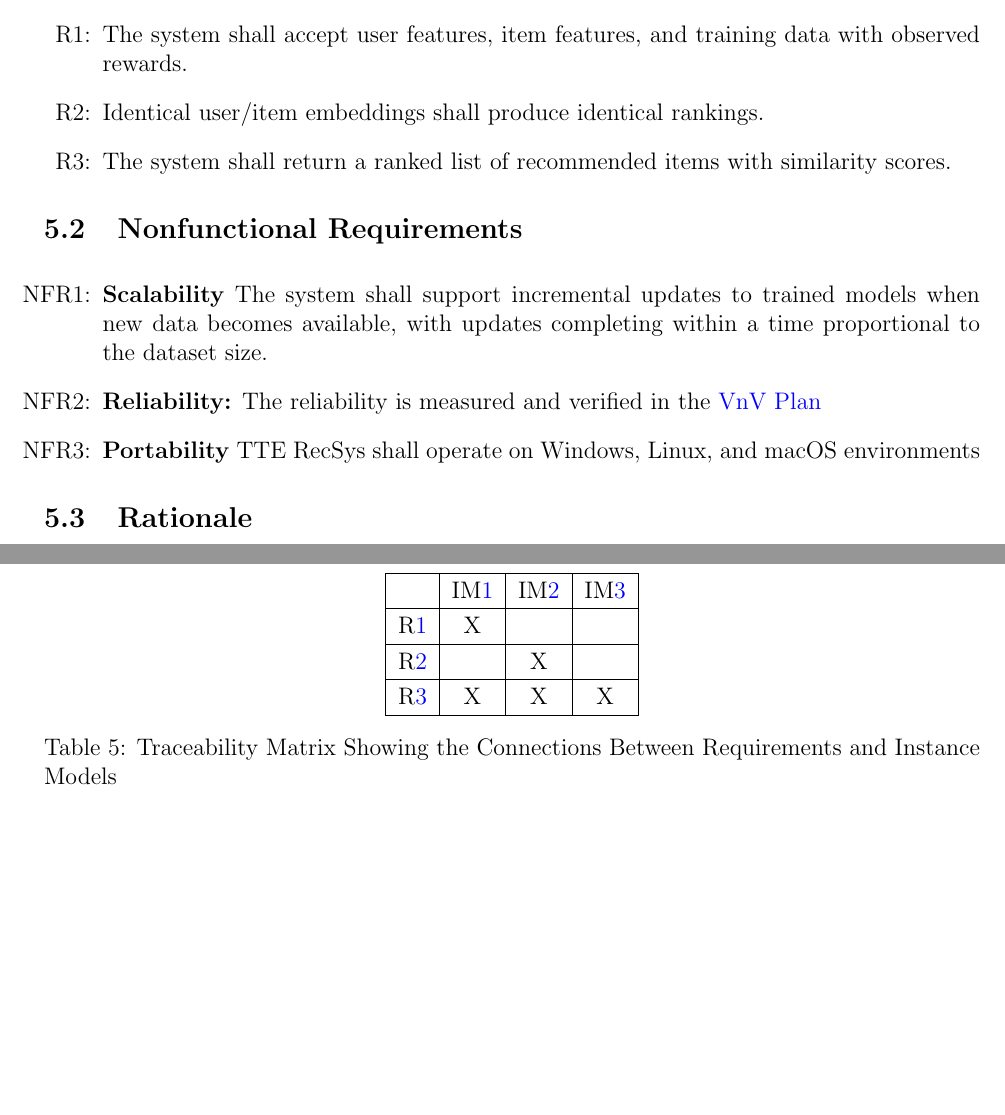
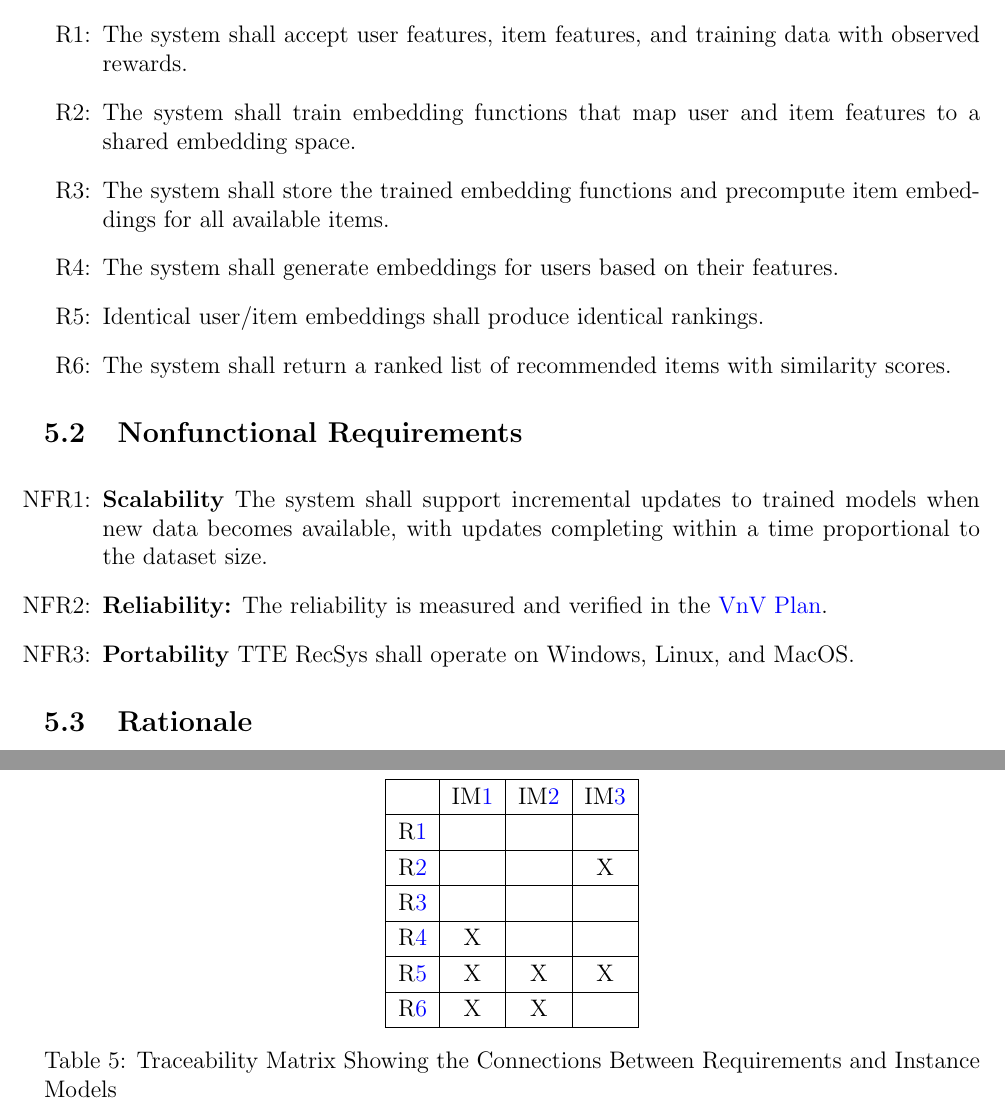
Before and after one commit to V-AS/Two-tower-recommender-system, a LaTeX document (docs/SRS/SRS.tex): two parts of pages 15 and 17 of 17, joined at a grey line, cut so that both start at the same text, the shorter picture padded with empty space. Compiled offline with pdfLaTeX.

Commit message:
Update functional requirements in SRS

```diff
--- a/docs/SRS/SRS.tex
+++ b/docs/SRS/SRS.tex
@@ -575,12 +575,19 @@ qualities that the software is expected to exhibit.
 
 \noindent \begin{itemize}
 
-\item[R\refstepcounter{reqnum}\thereqnum \label{R_Inputs}:] The system shall accept user features, item features, and training data with observed rewards.
+\item[R\refstepcounter{reqnum}\thereqnum \label{R_TrainingInputs}:] The system shall accept user features, item features, and training data with observed rewards.
 
-\item[R\refstepcounter{reqnum}\thereqnum \label{R_VerifyOutput}:]
+\item[R\refstepcounter{reqnum}\thereqnum \label{R_ModelTraining}:] The system shall train embedding functions that map user and item features to a shared embedding space.
+
+\item[R\refstepcounter{reqnum}\thereqnum \label{R_ModelStorage}:] The system shall store the trained embedding functions and precompute item embeddings for all available items.
+
+\item[R\refstepcounter{reqnum}\thereqnum \label{R_UserEmbedding}:] The system shall generate embeddings for users based on their features.
+
+\item[R\refstepcounter{reqnum}\thereqnum \label{R_ConsistentRanking}:]
 Identical user/item embeddings shall produce identical rankings.
 
-\item[R\refstepcounter{reqnum}\thereqnum \label{R_Output}:]  The system shall return a ranked list of recommended items with similarity scores.
+\item[R\refstepcounter{reqnum}\thereqnum \label{R_Recommendations}:]  The system shall return a ranked list of recommended items with similarity scores.
+
 
 \end{itemize}
 
@@ -592,10 +599,10 @@ Identical user/item embeddings shall produce identical rankings.
   \textbf{Scalability} The system shall support incremental updates to trained models when new data becomes available, with updates completing within a time proportional to the dataset size.
 
 \item[NFR\refstepcounter{nfrnum}\thenfrnum \label{NFR_Reliability:}:]
-  \textbf{Reliability:} The reliability is measured and verified in the \href{https://github.com/V-AS/Two-tower-recommender-system/blob/main/docs/VnVPlan/VnVPlan.pdf}{VnV Plan}
+  \textbf{Reliability:} The reliability is measured and verified in the \href{https://github.com/V-AS/Two-tower-recommender-system/blob/main/docs/VnVPlan/VnVPlan.pdf}{VnV Plan}.
 
 \item[NFR\refstepcounter{nfrnum}\thenfrnum \label{NFR_Portability}:]
-  \textbf{Portability} \progname{} shall operate on Windows, Linux, and macOS environments
+  \textbf{Portability} \progname{} shall operate on Windows, Linux, and MacOS.
 
 \end{itemize}
 
@@ -675,16 +682,16 @@ the assumptions.
   \hline
     & \iref{IM_CandidateGen}& \iref{IM_Ranking}& \iref{IM_SGD}\\
   \hline
-\rref{R_Inputs}     & X& &     \\ \hline
-\rref{R_VerifyOutput}    & &  X &    \\ \hline
-\rref{R_Output}   & X& X& X    \\ \hline
-
-
+  \rref{R_TrainingInputs}     & & &     \\ \hline
+  \rref{R_ModelTraining}     & & & X    \\ \hline
+  \rref{R_ModelStorage}     & & &     \\ \hline
+  \rref{R_UserEmbedding}     & X& &     \\ \hline
+  \rref{R_ConsistentRanking}    & X & X & X   \\ \hline
+  \rref{R_Recommendations}   & X& X&     \\ \hline
   \end{tabular}
   \caption{Traceability Matrix Showing the Connections Between Requirements and Instance Models}
   \label{Table:R_trace}
   \end{table}
-
 \bibliographystyle {plainnat}
 \bibliography {../../refs/References}
 
```
Also changed, not shown: docs/SRS/SRS.pdf, docs/SRS/SRS.tex (8 more changed lines). Lines whose indentation alone changed are shown as unchanged.
